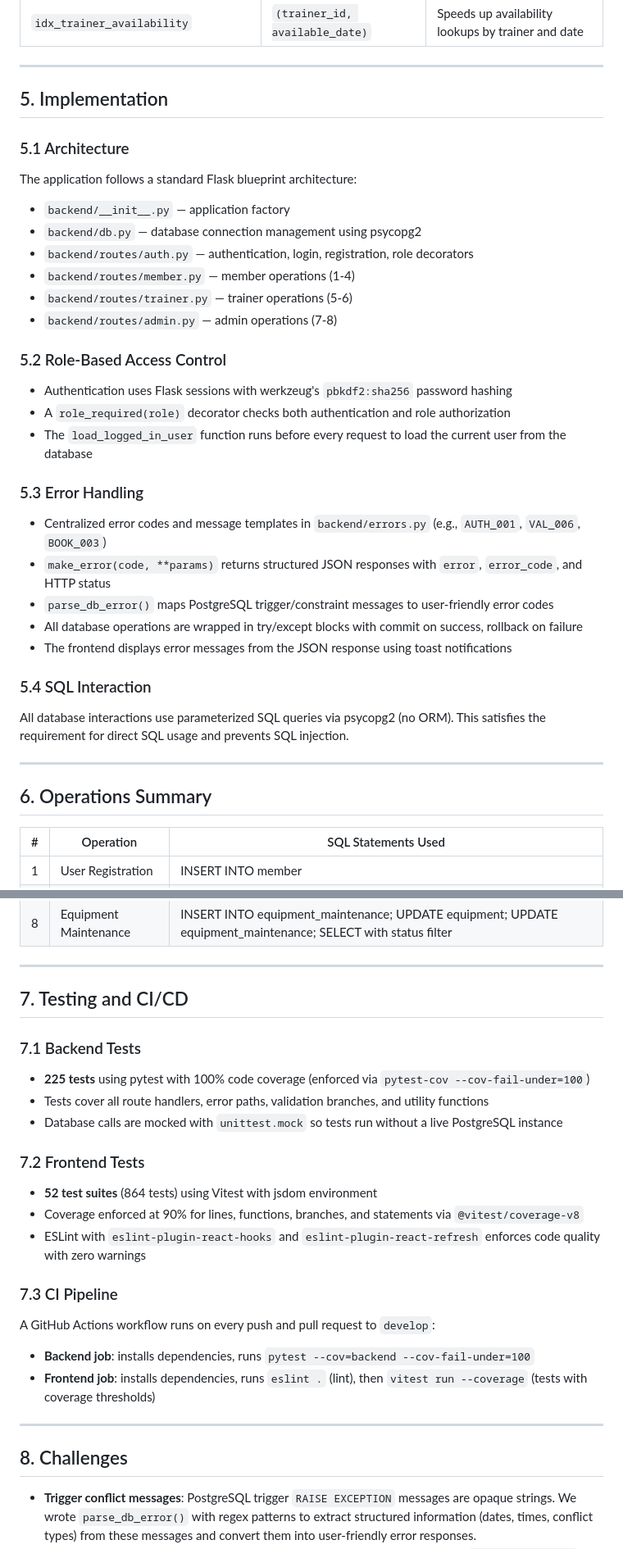
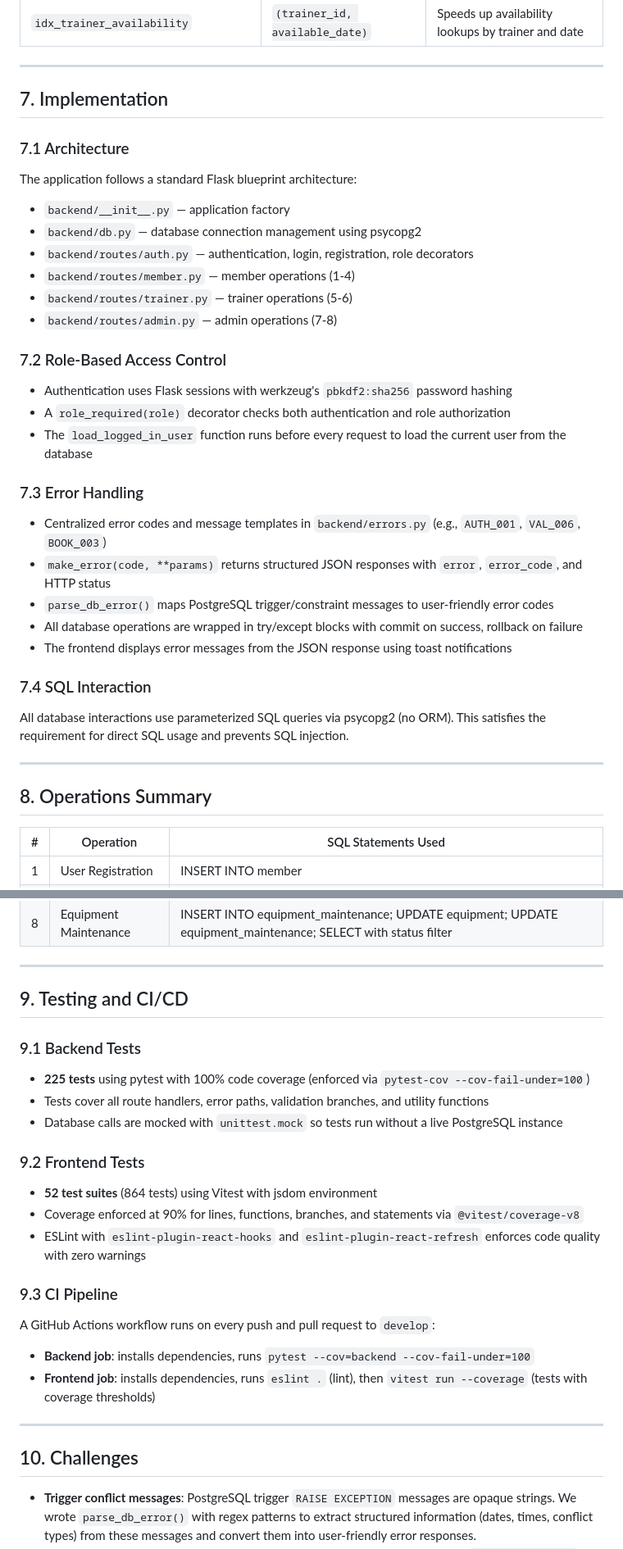
Before and after one commit to namakib/fitness_club, a Markdown page: docs/Project_Report.md, 2 parts joined by grey strips. Shown at 82% size. Drawn GitHub-style.

```diff
--- a/docs/Project_Report.md
+++ b/docs/Project_Report.md
@@ -135,9 +210,9 @@ No computed or derived attributes are stored:
 
 ---
 
-## 5. Implementation
+## 7. Implementation
 
-### 5.1 Architecture
+### 7.1 Architecture
 
 The application follows a standard Flask blueprint architecture:
 - `backend/__init__.py` — application factory
@@ -147,13 +222,13 @@ The application follows a standard Flask blueprint architecture:
 - `backend/routes/trainer.py` — trainer operations (5-6)
 - `backend/routes/admin.py` — admin operations (7-8)
 
-### 5.2 Role-Based Access Control
+### 7.2 Role-Based Access Control
 
 - Authentication uses Flask sessions with werkzeug's `pbkdf2:sha256` password hashing
 - A `role_required(role)` decorator checks both authentication and role authorization
 - The `load_logged_in_user` function runs before every request to load the current user from the database
 
-### 5.3 Error Handling
+### 7.3 Error Handling
 
 - Centralized error codes and message templates in `backend/errors.py` (e.g., `AUTH_001`, `VAL_006`, `BOOK_003`)
 - `make_error(code, **params)` returns structured JSON responses with `error`, `error_code`, and HTTP status
@@ -161,13 +236,13 @@ The application follows a standard Flask blueprint architecture:
 - All database operations are wrapped in try/except blocks with commit on success, rollback on failure
 - The frontend displays error messages from the JSON response using toast notifications
 
-### 5.4 SQL Interaction
+### 7.4 SQL Interaction
 
 All database interactions use parameterized SQL queries via psycopg2 (no ORM). This satisfies the requirement for direct SQL usage and prevents SQL injection.
 
 ---
 
-## 6. Operations Summary
+## 8. Operations Summary
 
 | # | Operation | SQL Statements Used |
 |---|-----------|-------------------|
@@ -182,21 +257,21 @@ All database interactions use parameterized SQL queries via psycopg2 (no ORM). T
 
 ---
 
-## 7. Testing and CI/CD
+## 9. Testing and CI/CD
 
-### 7.1 Backend Tests
+### 9.1 Backend Tests
 
 - **225 tests** using pytest with 100% code coverage (enforced via `pytest-cov --cov-fail-under=100`)
 - Tests cover all route handlers, error paths, validation branches, and utility functions
 - Database calls are mocked with `unittest.mock` so tests run without a live PostgreSQL instance
 
-### 7.2 Frontend Tests
+### 9.2 Frontend Tests
 
 - **52 test suites** (864 tests) using Vitest with jsdom environment
 - Coverage enforced at 90% for lines, functions, branches, and statements via `@vitest/coverage-v8`
 - ESLint with `eslint-plugin-react-hooks` and `eslint-plugin-react-refresh` enforces code quality with zero warnings
 
-### 7.3 CI Pipeline
+### 9.3 CI Pipeline
 
 A GitHub Actions workflow runs on every push and pull request to `develop`:
 - **Backend job**: installs dependencies, runs `pytest --cov=backend --cov-fail-under=100`
@@ -204,7 +279,7 @@ A GitHub Actions workflow runs on every push and pull request to `develop`:
 
 ---
 
-## 8. Challenges
+## 10. Challenges
 
 - **Trigger conflict messages**: PostgreSQL trigger `RAISE EXCEPTION` messages are opaque strings. We wrote `parse_db_error()` with regex patterns to extract structured information (dates, times, conflict types) from these messages and convert them into user-friendly error responses.
 - **Cross-table room booking**: Room double-booking prevention must check both `personal_session` and `group_class` tables simultaneously. A single trigger function queries both tables to detect overlaps, which was more complex than a simple unique constraint.
```
Also changed, not shown: other parts of docs/Project_Report.md (+93 -18 lines).
